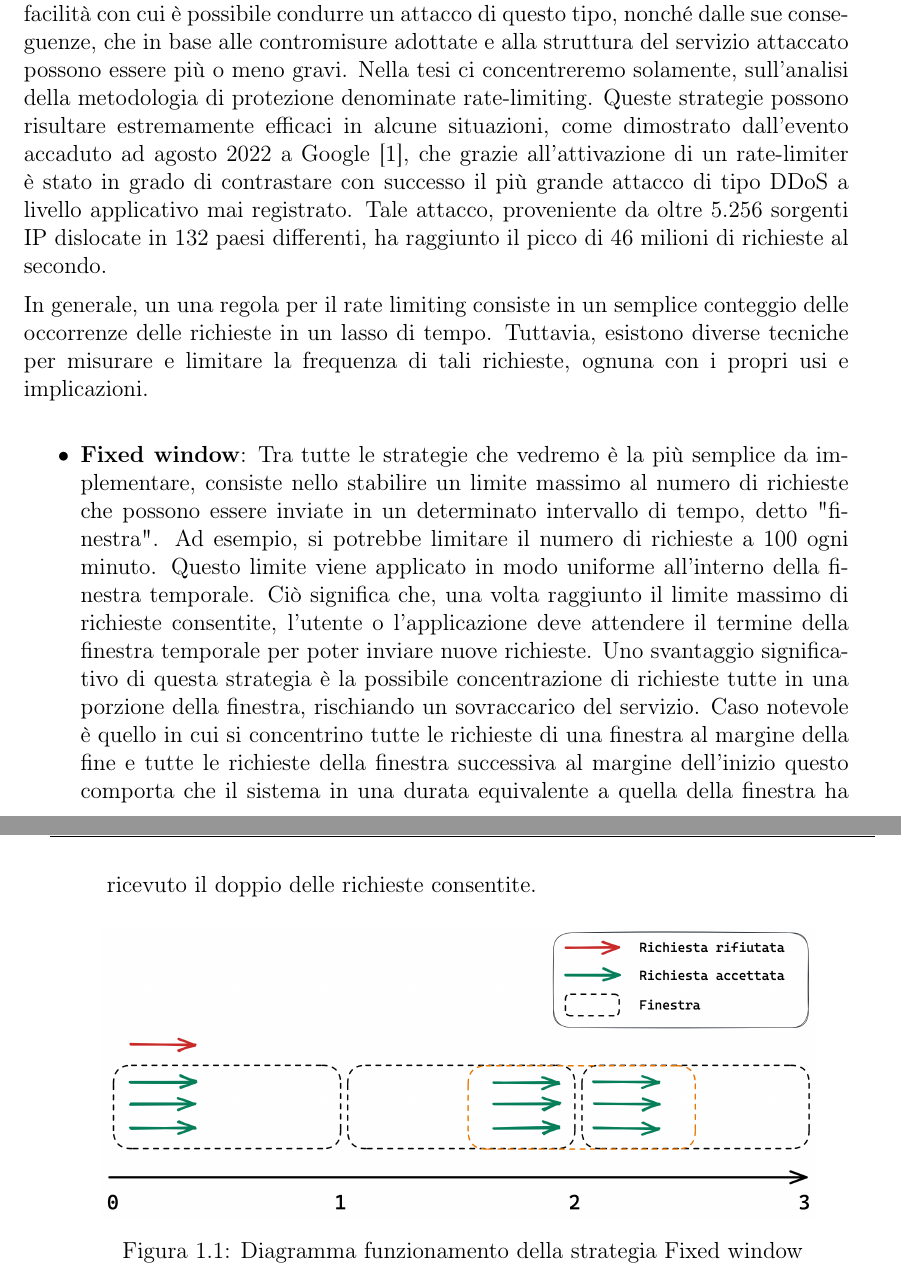
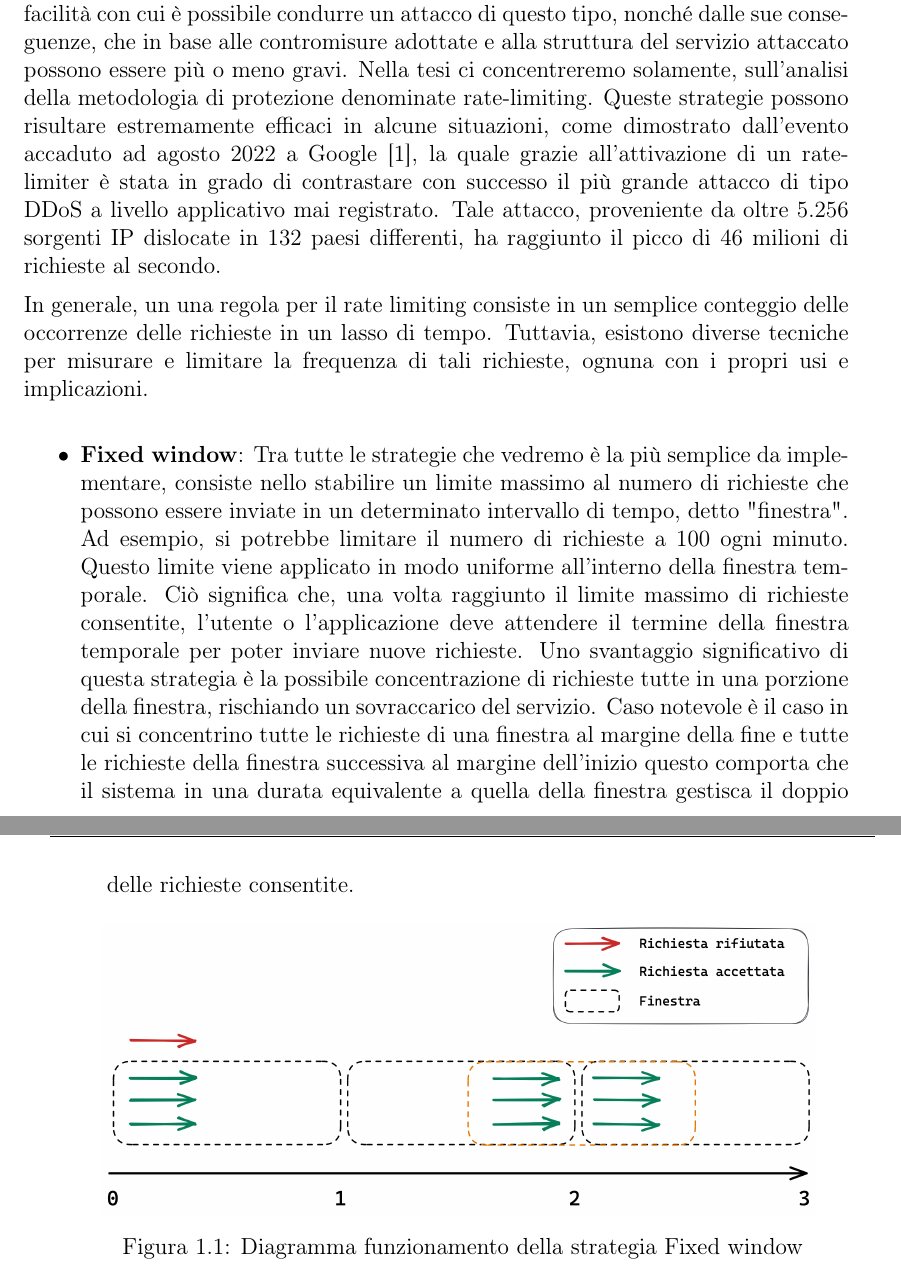
Before and after one commit to BabelDev0/bachelor-thesis, a LaTeX thesis (tex/thesis.tex, which reads tex/chapters/1.state-of-art/sections/denial-of-service.tex): two parts of pages 7 and 8 of 26, joined at a grey line, cut so that both start at the same text. Compiled offline with pdfLaTeX.

Commit message:
fiexd: typo dos section

```diff
--- a/tex/chapters/1.state-of-art/sections/denial-of-service.tex
+++ b/tex/chapters/1.state-of-art/sections/denial-of-service.tex
@@ -6,7 +6,7 @@ dalla relativa facilità con cui è possibile condurre un attacco di questo tipo
 base alle contromisure adottate e alla struttura del servizio attaccato possono essere più o meno gravi. Nella tesi ci
 concentreremo solamente, sull’analisi della metodologia di protezione denominate rate-limiting. Queste strategie possono
 risultare estremamente efficaci in alcune situazioni, come dimostrato dall’evento accaduto ad agosto 2022 a Google \cite{google_ddos},
-che grazie all’attivazione di un rate-limiter è stato in grado di contrastare con successo il più grande attacco di tipo
+la quale grazie all’attivazione di un rate-limiter è stata in grado di contrastare con successo il più grande attacco di tipo
 DDoS a livello applicativo mai registrato. Tale attacco, proveniente da oltre 5.256 sorgenti IP dislocate in 132 paesi
 differenti, ha raggiunto il picco di 46 milioni di richieste al secondo.
 
@@ -20,9 +20,9 @@ propri usi e implicazioni.
     modo uniforme all'interno della finestra temporale. Ciò significa che, una volta raggiunto il limite massimo di
     richieste consentite, l'utente o l'applicazione deve attendere il termine della finestra temporale per poter inviare
     nuove richieste. Uno svantaggio significativo di questa strategia è la possibile concentrazione di richieste tutte in
-    una porzione della finestra, rischiando un sovraccarico del servizio. Caso notevole è quello in cui si concentrino tutte
+    una porzione della finestra, rischiando un sovraccarico del servizio. Caso notevole è il caso in cui si concentrino tutte
     le richieste di una finestra al margine della fine e tutte le richieste della finestra successiva al margine dell’inizio
-    questo comporta che il sistema in una durata equivalente a quella della finestra ha ricevuto il doppio delle richieste
+    questo comporta che il sistema in una durata equivalente a quella della finestra gestisca il doppio delle richieste
     consentite.
     \begin{figure}[H]
         \centering
```
Also changed, not shown: tex/thesis.pdf.
